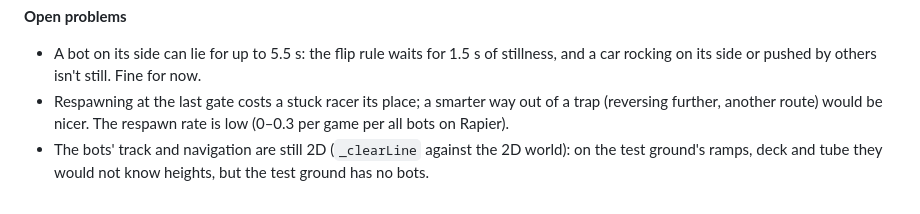
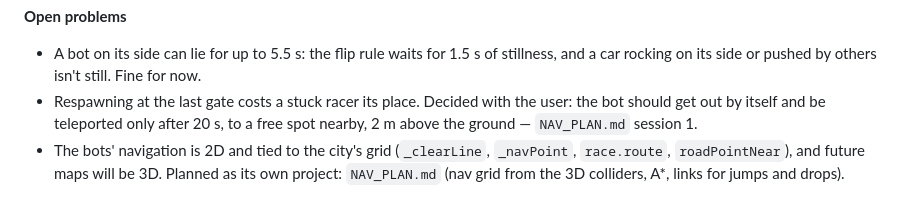
Before and after one commit to paramidon/cars, a Markdown page: PHYSICS_PLAN.md, the part around the change. Rendered like a GitHub page.

```diff
--- a/PHYSICS_PLAN.md
+++ b/PHYSICS_PLAN.md
@@ -899,7 +899,8 @@ from their cars. The production single file boots on Rapier with no flag. Handli
 
 - A bot on its side can lie for up to 5.5 s: the flip rule waits for 1.5 s of stillness, and a car rocking on its side
   or pushed by others isn't still. Fine for now.
-- Respawning at the last gate costs a stuck racer its place; a smarter way out of a trap (reversing further, another
-  route) would be nicer. The respawn rate is low (0–0.3 per game per all bots on Rapier).
-- The bots' track and navigation are still 2D (`_clearLine` against the 2D world): on the test ground's ramps, deck and
-  tube they would not know heights, but the test ground has no bots.
+- Respawning at the last gate costs a stuck racer its place. Decided with the user: the bot should get out by itself and
+  be teleported only after 20 s, to a free spot nearby, 2 m above the ground — `NAV_PLAN.md` session 1.
+- The bots' navigation is 2D and tied to the city's grid (`_clearLine`, `_navPoint`, `race.route`, `roadPointNear`), and
+  future maps will be 3D. Planned as its own project: `NAV_PLAN.md` (nav grid from the 3D colliders, A*, links for
+  jumps and drops).
```
Also changed, not shown: CLAUDE.md (+1 -0 lines), NAV_PLAN.md (added, +212 -0 lines).
